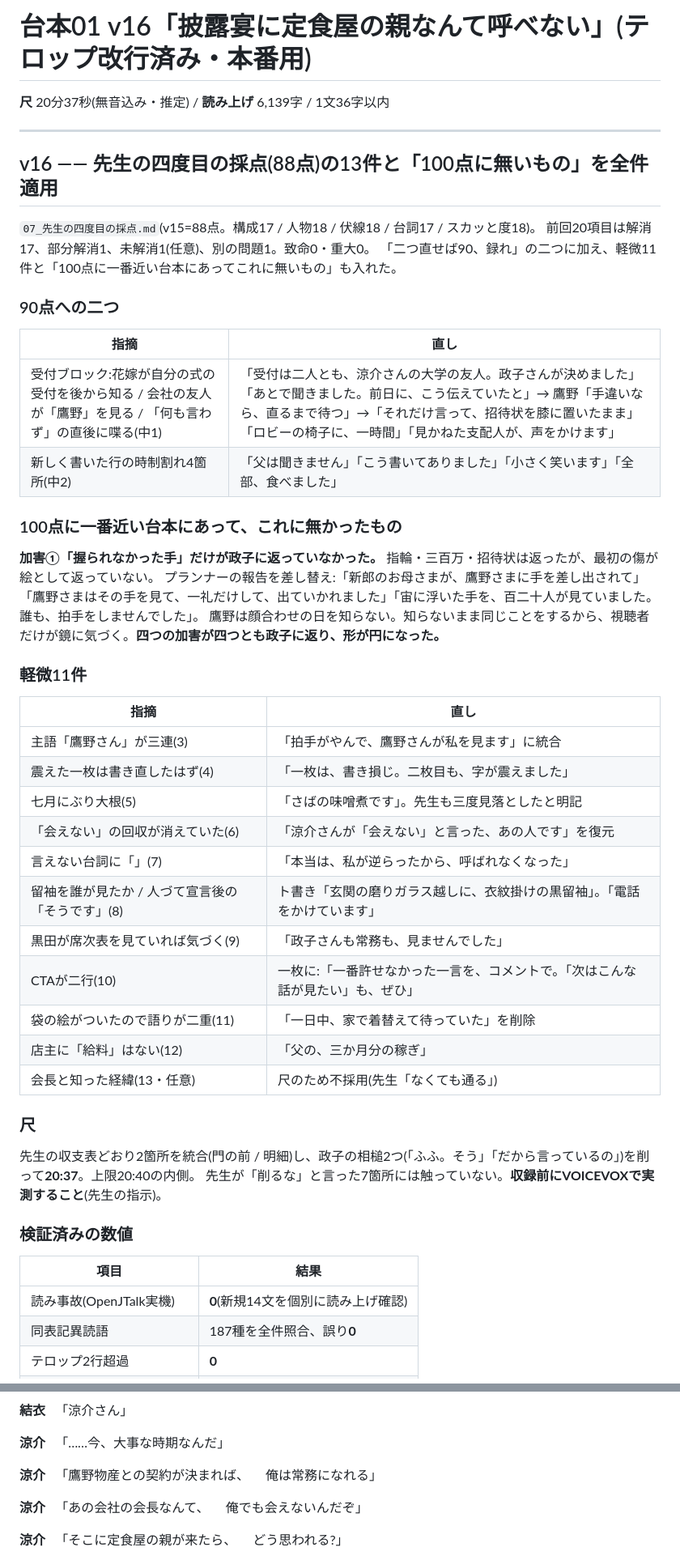
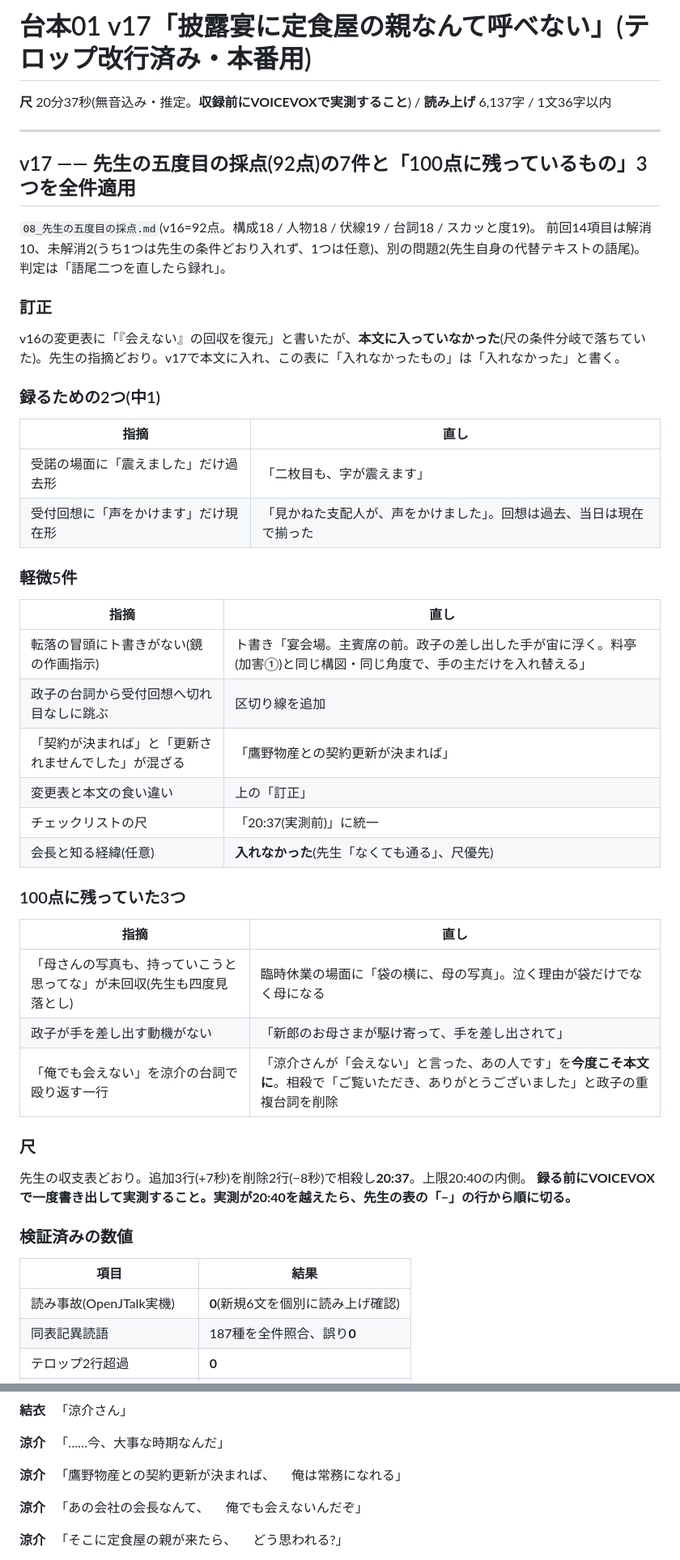
Before and after one commit to aspiration2116-tech/iha, a Markdown page: 台本/01_披露宴_定食屋の親.md, 2 parts joined by grey strips. Shown at 81% size. Drawn GitHub-style.

```diff
--- a/台本/01_披露宴_定食屋の親.md
+++ b/台本/01_披露宴_定食屋の親.md
@@ -1,54 +1,55 @@
-# 台本01 v16「披露宴に定食屋の親なんて呼べない」(テロップ改行済み・本番用)
-
-**尺** 20分37秒(無音込み・推定) / **読み上げ** 6,139字 / 1文36字以内
-
----
-
-## v16 —— 先生の四度目の採点(88点)の13件と「100点に無いもの」を全件適用
-
-`07_先生の四度目の採点.md`(v15=88点。構成17 / 人物18 / 伏線18 / 台詞17 / スカッと度18)。
-前回20項目は解消17、部分解消1、未解消1(任意)、別の問題1。致命0・重大0。
-「二つ直せば90、録れ」の二つに加え、軽微11件と「100点に一番近い台本にあってこれに無いもの」も入れた。
-
-### 90点への二つ
+# 台本01 v17「披露宴に定食屋の親なんて呼べない」(テロップ改行済み・本番用)
+
+**尺** 20分37秒(無音込み・推定。**収録前にVOICEVOXで実測すること**) / **読み上げ** 6,137字 / 1文36字以内
+
+---
+
+## v17 —— 先生の五度目の採点(92点)の7件と「100点に残っているもの」3つを全件適用
+
+`08_先生の五度目の採点.md`(v16=92点。構成18 / 人物18 / 伏線19 / 台詞18 / スカッと度19)。
+前回14項目は解消10、未解消2(うち1つは先生の条件どおり入れず、1つは任意)、別の問題2(先生自身の代替テキストの語尾)。
+判定は「語尾二つを直したら録れ」。
+
+### 訂正
+
+v16の変更表に「『会えない』の回収を復元」と書いたが、**本文に入っていなかった**(尺の条件分岐で落ちていた)。先生の指摘どおり。v17で本文に入れ、この表に「入れなかったもの」は「入れなかった」と書く。
+
+### 録るための2つ(中1)
 
 | 指摘 | 直し |
 |---|---|
-| 受付ブロック:花嫁が自分の式の受付を後から知る / 会社の友人が「鷹野」を見る / 「何も言わず」の直後に喋る(中1) | 「受付は二人とも、涼介さんの大学の友人。政子さんが決めました」「あとで聞きました。前日に、こう伝えていたと」→ 鷹野「手違いなら、直るまで待つ」→「それだけ言って、招待状を膝に置いたまま」「ロビーの椅子に、一時間」「見かねた支配人が、声をかけます」 |
-| 新しく書いた行の時制割れ4箇所(中2) | 「父は聞きません」「こう書いてありました」「小さく笑います」「全部、食べました」 |
-
-### 100点に一番近い台本にあって、これに無かったもの
-
-**加害①「握られなかった手」だけが政子に返っていなかった。** 指輪・三百万・招待状は返ったが、最初の傷が絵として返っていない。
-プランナーの報告を差し替え:「新郎のお母さまが、鷹野さまに手を差し出されて」「鷹野さまはその手を見て、一礼だけして、出ていかれました」「宙に浮いた手を、百二十人が見ていました。誰も、拍手をしませんでした」。
-鷹野は顔合わせの日を知らない。知らないまま同じことをするから、視聴者だけが鏡に気づく。**四つの加害が四つとも政子に返り、形が円になった。**
-
-### 軽微11件
+| 受諾の場面に「震えました」だけ過去形 | 「二枚目も、字が震えます」 |
+| 受付回想に「声をかけます」だけ現在形 | 「見かねた支配人が、声をかけました」。回想は過去、当日は現在で揃った |
+
+### 軽微5件
 
 | 指摘 | 直し |
 |---|---|
-| 主語「鷹野さん」が三連(3) | 「拍手がやんで、鷹野さんが私を見ます」に統合 |
-| 震えた一枚は書き直したはず(4) | 「一枚は、書き損じ。二枚目も、字が震えました」 |
-| 七月にぶり大根(5) | 「さばの味噌煮です」。先生も三度見落としたと明記 |
-| 「会えない」の回収が消えていた(6) | 「涼介さんが「会えない」と言った、あの人です」を復元 |
-| 言えない台詞に「」(7) | 「本当は、私が逆らったから、呼ばれなくなった」 |
-| 留袖を誰が見たか / 人づて宣言後の「そうです」(8) | ト書き「玄関の磨りガラス越しに、衣紋掛けの黒留袖」。「電話をかけています」 |
-| 黒田が席次表を見ていれば気づく(9) | 「政子さんも常務も、見ませんでした」 |
-| CTAが二行(10) | 一枚に:「一番許せなかった一言を、コメントで。「次はこんな話が見たい」も、ぜひ」 |
-| 袋の絵がついたので語りが二重(11) | 「一日中、家で着替えて待っていた」を削除 |
-| 店主に「給料」はない(12) | 「父の、三か月分の稼ぎ」 |
-| 会長と知った経緯(13・任意) | 尺のため不採用(先生「なくても通る」) |
+| 転落の冒頭にト書きがない(鏡の作画指示) | ト書き「宴会場。主賓席の前。政子の差し出した手が宙に浮く。料亭(加害①)と同じ構図・同じ角度で、手の主だけを入れ替える」 |
+| 政子の台詞から受付回想へ切れ目なしに跳ぶ | 区切り線を追加 |
+| 「契約が決まれば」と「更新されませんでした」が混ざる | 「鷹野物産との契約更新が決まれば」 |
+| 変更表と本文の食い違い | 上の「訂正」 |
+| チェックリストの尺 | 「20:37(実測前)」に統一 |
+| 会長と知る経緯(任意) | **入れなかった**(先生「なくても通る」、尺優先) |
+
+### 100点に残っていた3つ
+
+| 指摘 | 直し |
+|---|---|
+| 「母さんの写真も、持っていこうと思ってな」が未回収(先生も四度見落とし) | 臨時休業の場面に「袋の横に、母の写真」。泣く理由が袋だけでなく母になる |
+| 政子が手を差し出す動機がない | 「新郎のお母さまが駆け寄って、手を差し出されて」 |
+| 「俺でも会えない」を涼介の台詞で殴り返す一行 | 「涼介さんが「会えない」と言った、あの人です」を**今度こそ本文に**。相殺で「ご覧いただき、ありがとうございました」と政子の重複台詞を削除 |
 
 ### 尺
 
-先生の収支表どおり2箇所を統合(門の前 / 明細)し、政子の相槌2つ(「ふふ。そう」「だから言っているの」)を削って**20:37**。上限20:40の内側。
-先生が「削るな」と言った7箇所には触っていない。**収録前にVOICEVOXで実測すること**(先生の指示)。
+先生の収支表どおり。追加3行(+7秒)を削除2行(−8秒)で相殺し**20:37**。上限20:40の内側。
+**録る前にVOICEVOXで一度書き出して実測すること。実測が20:40を越えたら、先生の表の「−」の行から順に切る。**
 
 ### 検証済みの数値
 
 | 項目 | 結果 |
 |---|---|
-| 読み事故(OpenJTalk実機) | **0**(新規14文を個別に読み上げ確認) |
+| 読み事故(OpenJTalk実機) | **0**(新規6文を個別に読み上げ確認) |
 | 同表記異読語 | 187種を全件照合、誤り**0** |
 | テロップ2行超過 | **0** |
 | 13モーラ超のアクセント句 | **0** |
@@ -604,7 +607,7 @@ v5まで一度も測っていなかった層に、致命的な数値が出まし
 　「……今、大事な時期なんだ」
 
 **涼介**
-　「鷹野物産との契約が決まれば、
+　「鷹野物産との契約更新が決まれば、
 　俺は常務になれる」
 
 **涼介**
```
Also changed, not shown: other parts of 台本/01_披露宴_定食屋の親.md (+29 -24 lines), 台本/01_披露宴_定食屋の親_原稿.md (+55 -48 lines), 台本/08_先生の五度目の採点.md (added, +185 -0 lines).
